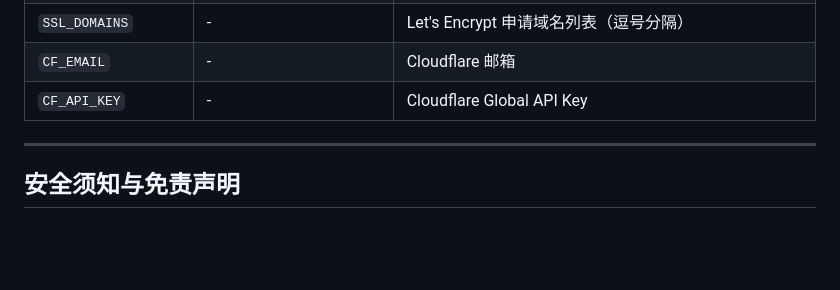
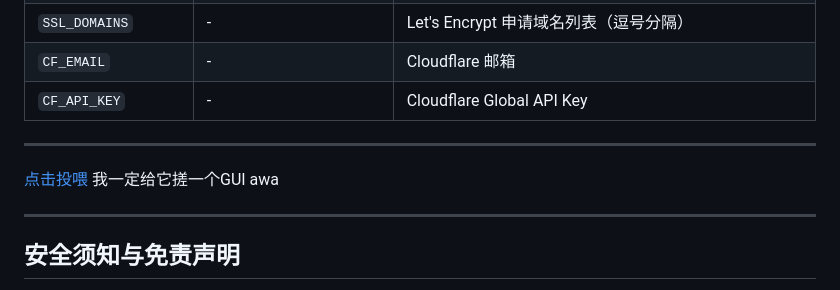
Before and after one commit to StarlightJUE/AI-Coyote, a Markdown page: README.md, the part around the change. Rendered like a GitHub page; blank space fills up the shorter version.

```diff
--- a/README.md
+++ b/README.md
@@ -86,6 +86,11 @@ node server/index.js
 
 ---
 
+[点击投喂](https://afdian.com/a/StarlightJUE)
+我一定给它搓一个GUI awa
+
+---
+
 ## 安全须知与免责声明
 
 1. **严禁接触危险部位**：严禁将电极贴附于**胸部、心脏前区、颈部、头部或粘膜伤口处**。
```
